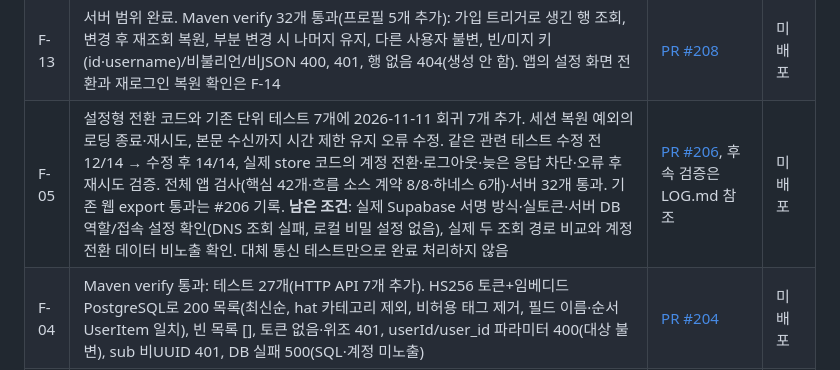
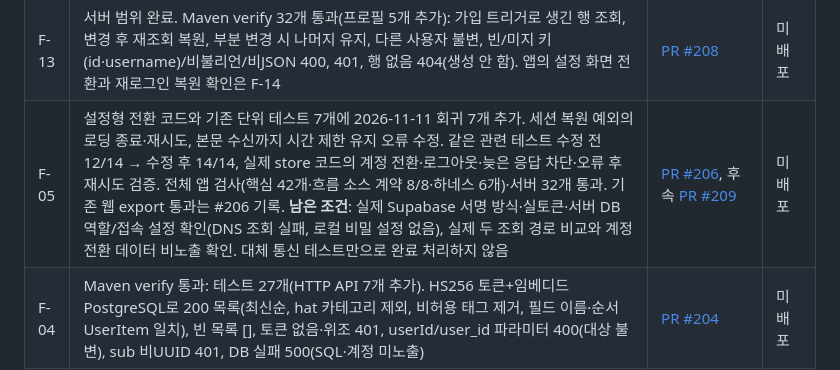
Before and after one commit to Catsmanager/Clothic, a Markdown page: plan.md, the part around the change. GitHub-like rendering.

Commit message:
docs: link F-05 recovery verification PR

```diff
--- a/plan.md
+++ b/plan.md
@@ -81,7 +81,7 @@
 | P-08 | 파일 이동·참조 2곳 갱신, 로컬 문서 링크 검사 통과, `git check-ignore .vscode` 확인. 코드 변경 없음 | [PR #194](https://github.com/Catsmanager/Clothic/pull/194) 병합(bc9c347) | 해당 없음 |
 | P-09 | 규칙 문서 3개 갱신, 코드 변경 없음 | [PR #198](https://github.com/Catsmanager/Clothic/pull/198) | 해당 없음 |
 | F-13 | 서버 범위 완료. Maven verify 32개 통과(프로필 5개 추가): 가입 트리거로 생긴 행 조회, 변경 후 재조회 복원, 부분 변경 시 나머지 유지, 다른 사용자 불변, 빈/미지 키(id·username)/비불리언/비JSON 400, 401, 행 없음 404(생성 안 함). 앱의 설정 화면 전환과 재로그인 복원 확인은 F-14 | [PR #208](https://github.com/Catsmanager/Clothic/pull/208) | 미배포 |
-| F-05 | 설정형 전환 코드와 기존 단위 테스트 7개에 2026-11-11 회귀 7개 추가. 세션 복원 예외의 로딩 종료·재시도, 본문 수신까지 시간 제한 유지 오류 수정. 같은 관련 테스트 수정 전 12/14 → 수정 후 14/14, 실제 store 코드의 계정 전환·로그아웃·늦은 응답 차단·오류 후 재시도 검증. 전체 앱 검사(핵심 42개·흐름 소스 계약 8/8·하네스 6개)·서버 32개 통과. 기존 웹 export 통과는 #206 기록. **남은 조건**: 실제 Supabase 서명 방식·실토큰·서버 DB 역할/접속 설정 확인(DNS 조회 실패, 로컬 비밀 설정 없음), 실제 두 조회 경로 비교와 계정 전환 데이터 비노출 확인. 대체 통신 테스트만으로 완료 처리하지 않음 | [PR #206](https://github.com/Catsmanager/Clothic/pull/206), 후속 검증은 LOG.md 참조 | 미배포 |
+| F-05 | 설정형 전환 코드와 기존 단위 테스트 7개에 2026-11-11 회귀 7개 추가. 세션 복원 예외의 로딩 종료·재시도, 본문 수신까지 시간 제한 유지 오류 수정. 같은 관련 테스트 수정 전 12/14 → 수정 후 14/14, 실제 store 코드의 계정 전환·로그아웃·늦은 응답 차단·오류 후 재시도 검증. 전체 앱 검사(핵심 42개·흐름 소스 계약 8/8·하네스 6개)·서버 32개 통과. 기존 웹 export 통과는 #206 기록. **남은 조건**: 실제 Supabase 서명 방식·실토큰·서버 DB 역할/접속 설정 확인(DNS 조회 실패, 로컬 비밀 설정 없음), 실제 두 조회 경로 비교와 계정 전환 데이터 비노출 확인. 대체 통신 테스트만으로 완료 처리하지 않음 | [PR #206](https://github.com/Catsmanager/Clothic/pull/206), 후속 [PR #209](https://github.com/Catsmanager/Clothic/pull/209) | 미배포 |
 | F-04 | Maven verify 통과: 테스트 27개(HTTP API 7개 추가). HS256 토큰+임베디드 PostgreSQL로 200 목록(최신순, hat 카테고리 제외, 비허용 태그 제거, 필드 이름·순서 UserItem 일치), 빈 목록 [], 토큰 없음·위조 401, userId/user_id 파라미터 400(대상 불변), sub 비UUID 401, DB 실패 500(SQL·계정 미노출) | [PR #204](https://github.com/Catsmanager/Clothic/pull/204) | 미배포 |
 | F-03 | Maven verify 통과: 테스트 20개(DB 5개 추가). 임베디드 PostgreSQL 17.11에 저장소 migration 적용, ddl-auto=validate 매핑 검증(열 이름을 틀리게 바꾸면 실패하는지 known-fail 확인), A·B 격리·빈 결과·catalog_item_id·text[]·timestamptz·정렬, RLS: 비우회 역할+JWT 없음 0행 / sub 설정 시 본인 행. 실제 Supabase DB 역할·연결은 미확인 → USER_ACTION_ITEMS | [PR #202](https://github.com/Catsmanager/Clothic/pull/202) | 미배포 |
 | F-02 | Maven verify 통과: 통합 테스트 15개(인증 14개 + health 1개). HS256·ES256(로컬 JWKS) 유효 토큰 200, 누락·다른 키·변조·만료·발급자·대상·sub 없음 401, 미설정 시 fail-closed. 실제 Supabase 프로젝트 서명 방식·실토큰 검증은 미확인(sandbox에서 supabase.co 접근 불가) → USER_ACTION_ITEMS | [PR #200](https://github.com/Catsmanager/Clothic/pull/200) | 미배포 |
```
Also changed, not shown: LOG.md (+1 -0 lines).
